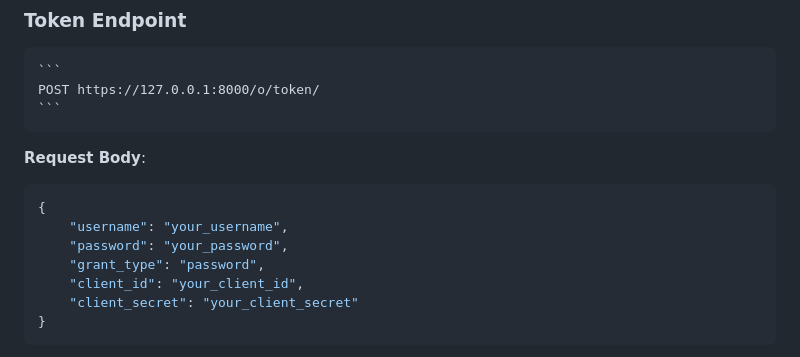
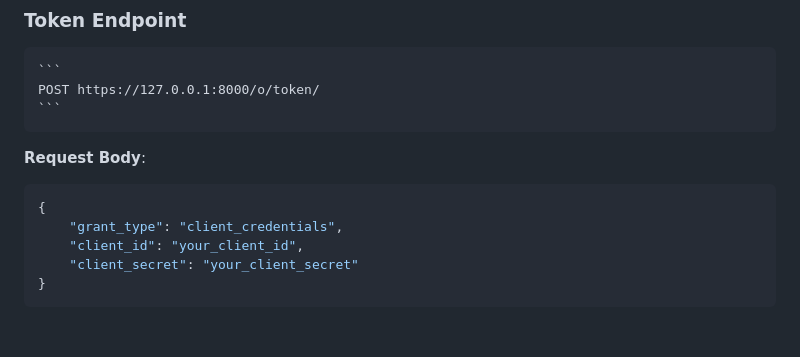
Before and after one commit to CrazyMonkey0/payment_gateway, a Markdown page: README.md, the part around the change. Drawn GitHub-style; blank space fills up the shorter version.

Commit message:
Changing the type of client credentials  grant handling for token acquisition

````diff
--- a/README.md
+++ b/README.md
@@ -131,9 +131,7 @@ To communicate with the application, you need to acquire an authentication token
 **Request Body**:
 ```json
 {
-    "username": "your_username",
-    "password": "your_password",
-    "grant_type": "password",
+    "grant_type": "client_credentials",
     "client_id": "your_client_id",
     "client_secret": "your_client_secret"
 }
````
